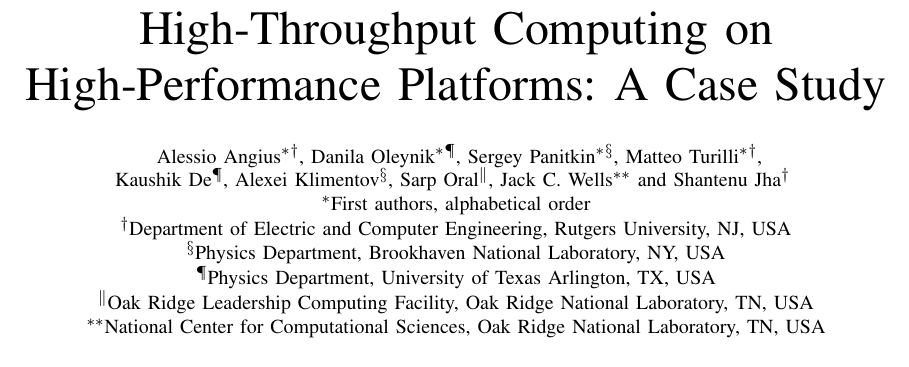
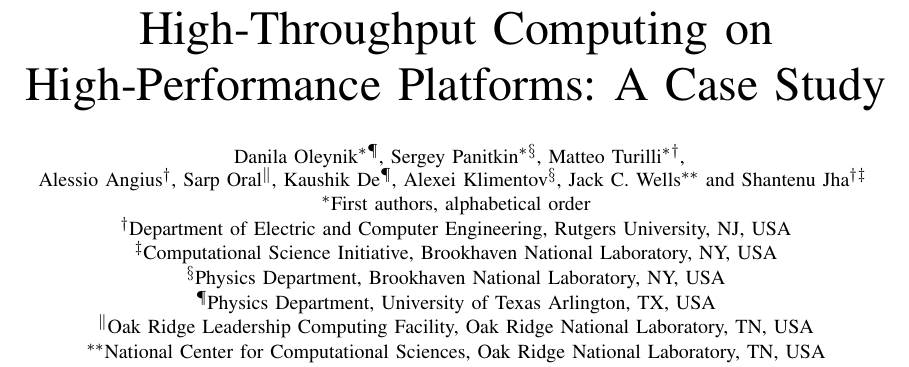
Before and after one commit to ATLAS-Titan/PanDA-WMS-paper, a LaTeX paper (paper.tex): part of page 1 of 10, cut so that both start at the same text. Compiled offline with pdfLaTeX.

Commit message:
Author list refine.

```diff
--- a/paper.tex
+++ b/paper.tex
@@ -31,21 +31,24 @@
 
 \author{
     \IEEEauthorblockN{
-        Alessio Angius\IEEEauthorrefmark{1}\IEEEauthorrefmark{2},
         Danila Oleynik\IEEEauthorrefmark{1}\IEEEauthorrefmark{5},
         Sergey Panitkin\IEEEauthorrefmark{1}\IEEEauthorrefmark{4},
         Matteo Turilli\IEEEauthorrefmark{1}\IEEEauthorrefmark{2},\\
+        Alessio Angius\IEEEauthorrefmark{2},
+        Sarp Oral\IEEEauthorrefmark{6},
         Kaushik De\IEEEauthorrefmark{5},
         Alexei Klimentov\IEEEauthorrefmark{4},
-        Sarp Oral\IEEEauthorrefmark{6},
         Jack C. Wells\IEEEauthorrefmark{7} and
-        Shantenu Jha\IEEEauthorrefmark{2}
+        Shantenu Jha\IEEEauthorrefmark{2}\IEEEauthorrefmark{3}
     }
     \IEEEauthorblockA{
         \IEEEauthorrefmark{1}First authors, alphabetical order
     }
     \IEEEauthorblockA{
         \IEEEauthorrefmark{2}Department of Electric and Computer Engineering, Rutgers University, NJ, USA
+    }
+    \IEEEauthorblockA{
+        \IEEEauthorrefmark{3}Computational Science Initiative, Brookhaven National Laboratory, NY, USA
     }
     \IEEEauthorblockA{
         \IEEEauthorrefmark{4}Physics Department, Brookhaven National Laboratory, NY, USA
```
